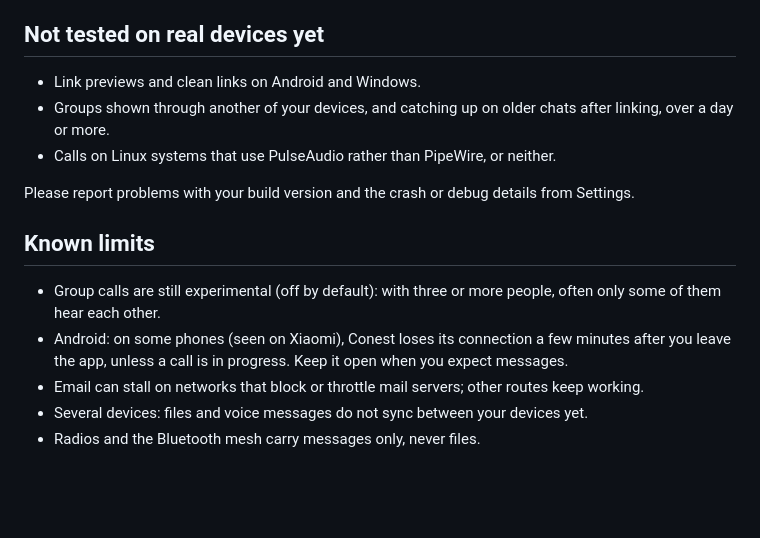
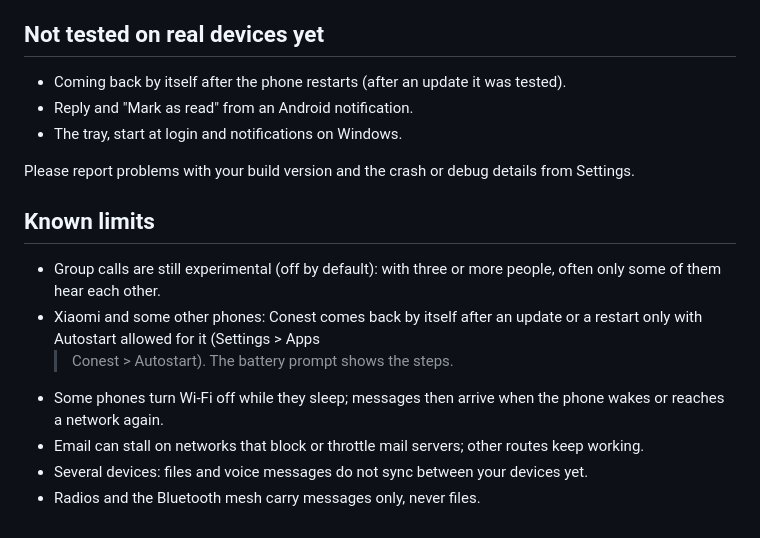
Before and after one commit to glitch-228/conest, a Markdown page: RELEASE_NOTES.md, the part around one of its changes. GitHub-like rendering; blank space fills up the shorter version.

```diff
--- a/RELEASE_NOTES.md
+++ b/RELEASE_NOTES.md
@@ -88,11 +70,10 @@ https://github.com/glitch-228/conest/tree/main/docs
 
 ## Not tested on real devices yet
 
-- Link previews and clean links on Android and Windows.
-- Groups shown through another of your devices, and catching up on
-  older chats after linking, over a day or more.
-- Calls on Linux systems that use PulseAudio rather than PipeWire, or
-  neither.
+- Coming back by itself after the phone restarts (after an update it was
+  tested).
+- Reply and "Mark as read" from an Android notification.
+- The tray, start at login and notifications on Windows.
 
 Please report problems with your build version and the crash or debug
 details from Settings.
@@ -101,9 +82,11 @@ details from Settings.
 
 - Group calls are still experimental (off by default): with three or
   more people, often only some of them hear each other.
-- Android: on some phones (seen on Xiaomi), Conest loses its connection
-  a few minutes after you leave the app, unless a call is in progress.
-  Keep it open when you expect messages.
+- Xiaomi and some other phones: Conest comes back by itself after an
+  update or a restart only with Autostart allowed for it (Settings > Apps
+  > Conest > Autostart). The battery prompt shows the steps.
+- Some phones turn Wi-Fi off while they sleep; messages then arrive when
+  the phone wakes or reaches a network again.
 - Email can stall on networks that block or throttle mail servers; other
   routes keep working.
 - Several devices: files and voice messages do not sync between your
```
Also changed, not shown: other parts of RELEASE_NOTES.md (+54 -72 lines).
